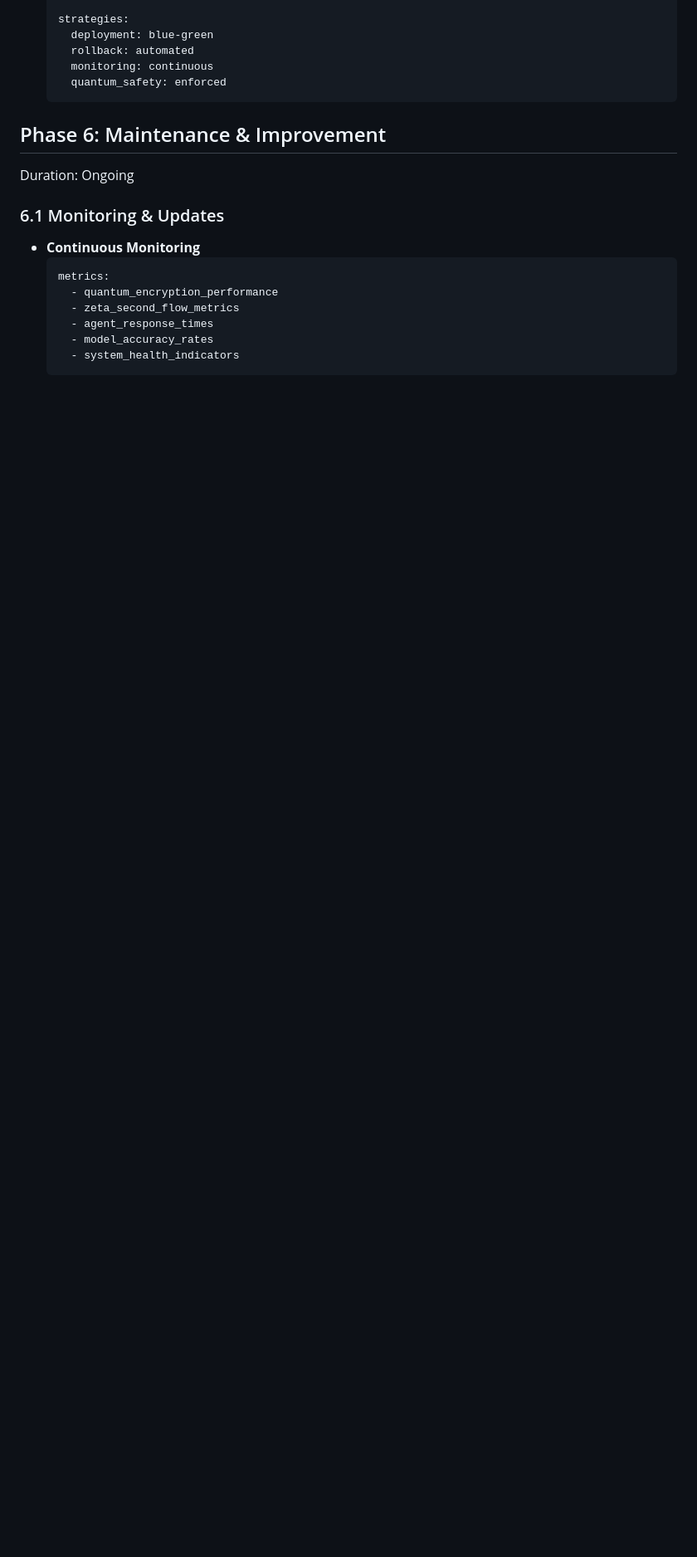
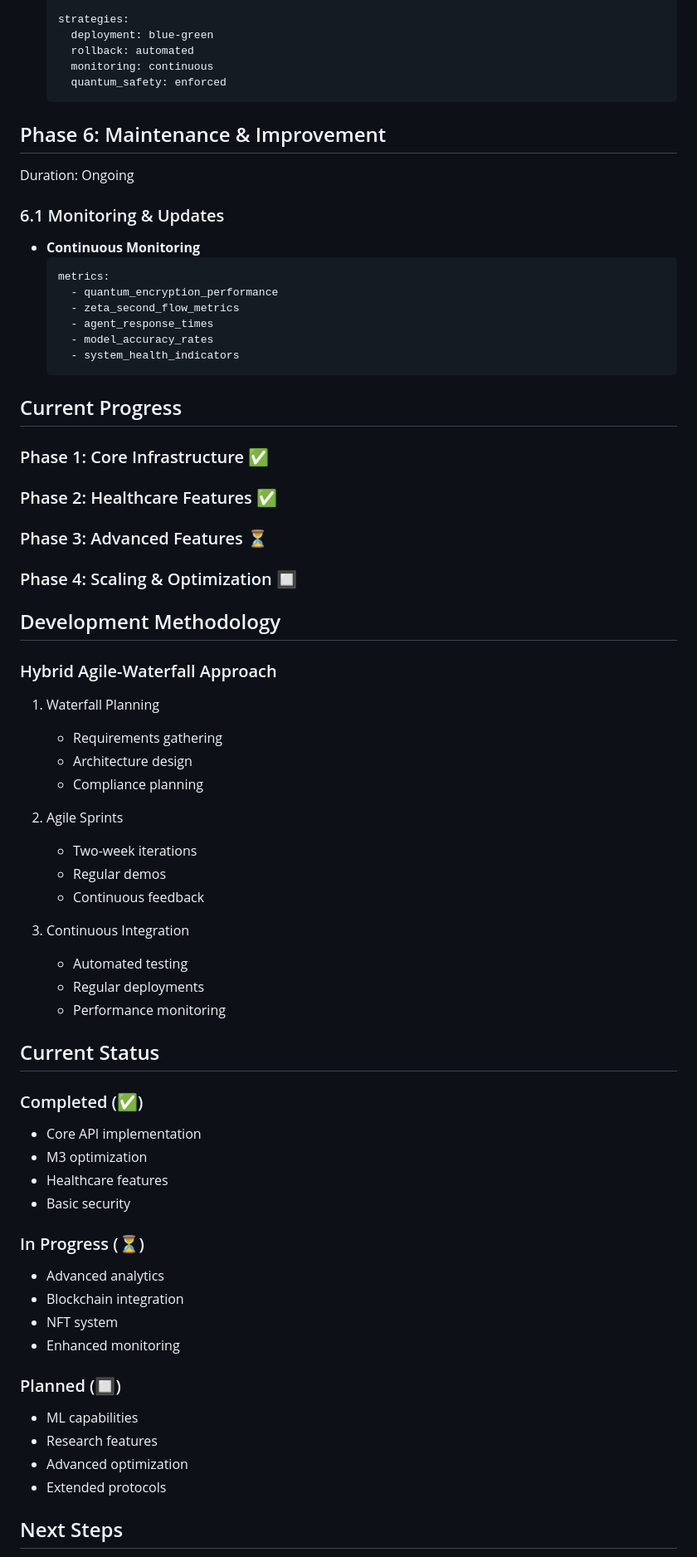
Before and after one commit to IgorHWebDev/healthcare-simulation-api, a Markdown page: docs/development_phases.md, the part around one of its changes. Shown at 83% size. GitHub-like rendering; blank space fills up the shorter version.

Commit message:
docs: Update system status, progress report, and development phases

````diff
--- a/docs/development_phases.md
+++ b/docs/development_phases.md
@@ -164,3 +164,53 @@ Duration: Ongoing
     - system_health_indicators
   ```
 
+## Current Progress
+
+### Phase 1: Core Infrastructure ✅
+
+### Phase 2: Healthcare Features ✅
+
+### Phase 3: Advanced Features ⏳
+
+### Phase 4: Scaling & Optimization 🔲
+
+## Development Methodology
+
+### Hybrid Agile-Waterfall Approach
+1. Waterfall Planning
+   - Requirements gathering
+   - Architecture design
+   - Compliance planning
+
+2. Agile Sprints
+   - Two-week iterations
+   - Regular demos
+   - Continuous feedback
+
+3. Continuous Integration
+   - Automated testing
+   - Regular deployments
+   - Performance monitoring
+
+## Current Status
+
+### Completed (✅)
+- Core API implementation
+- M3 optimization
+- Healthcare features
+- Basic security
+
+### In Progress (⏳)
+- Advanced analytics
+- Blockchain integration
+- NFT system
+- Enhanced monitoring
+
+### Planned (🔲)
+- ML capabilities
+- Research features
+- Advanced optimization
+- Extended protocols
+
+## Next Steps
+
````
Also changed, not shown: other parts of docs/development_phases.md (+46 -0 lines), docs/progress/sprint_2_progress.md (added, +155 -0 lines), docs/system_status.md (+25 -0 lines).
